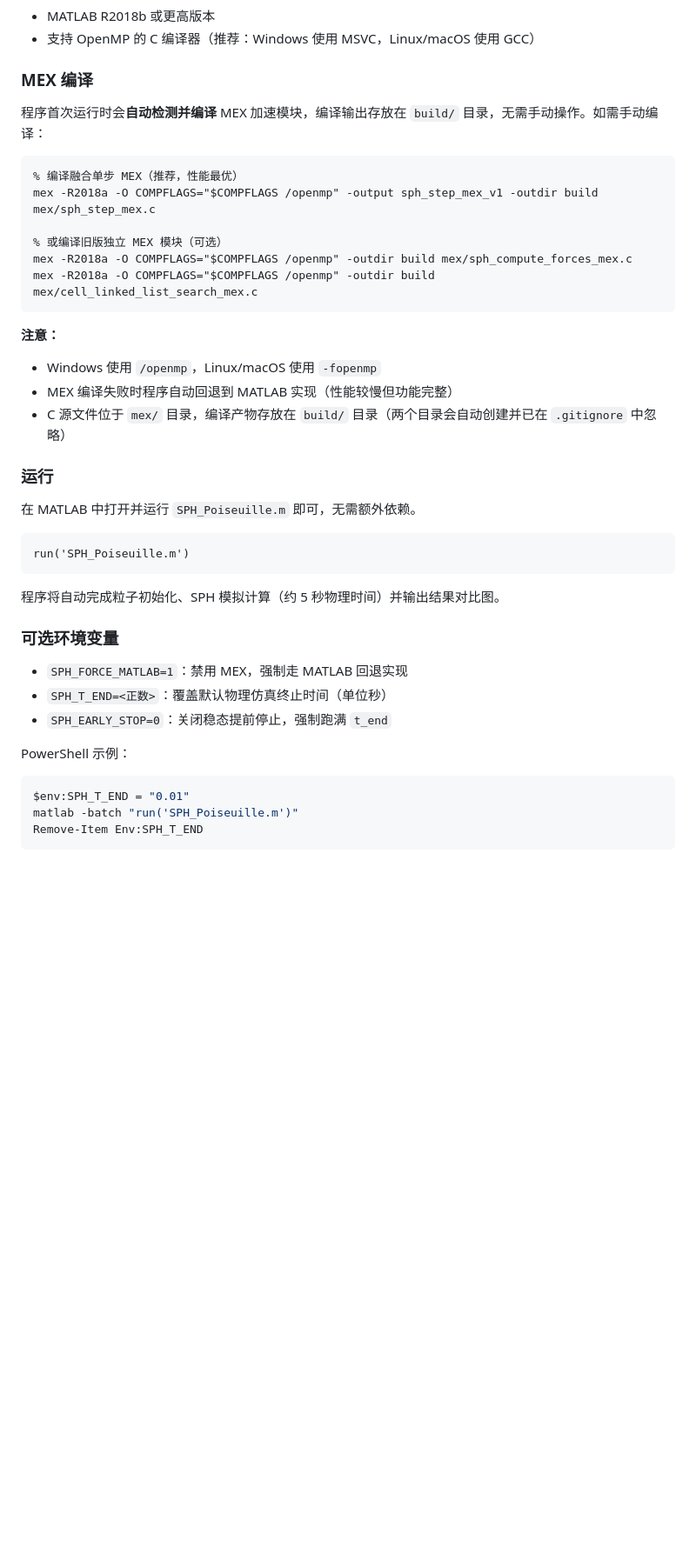
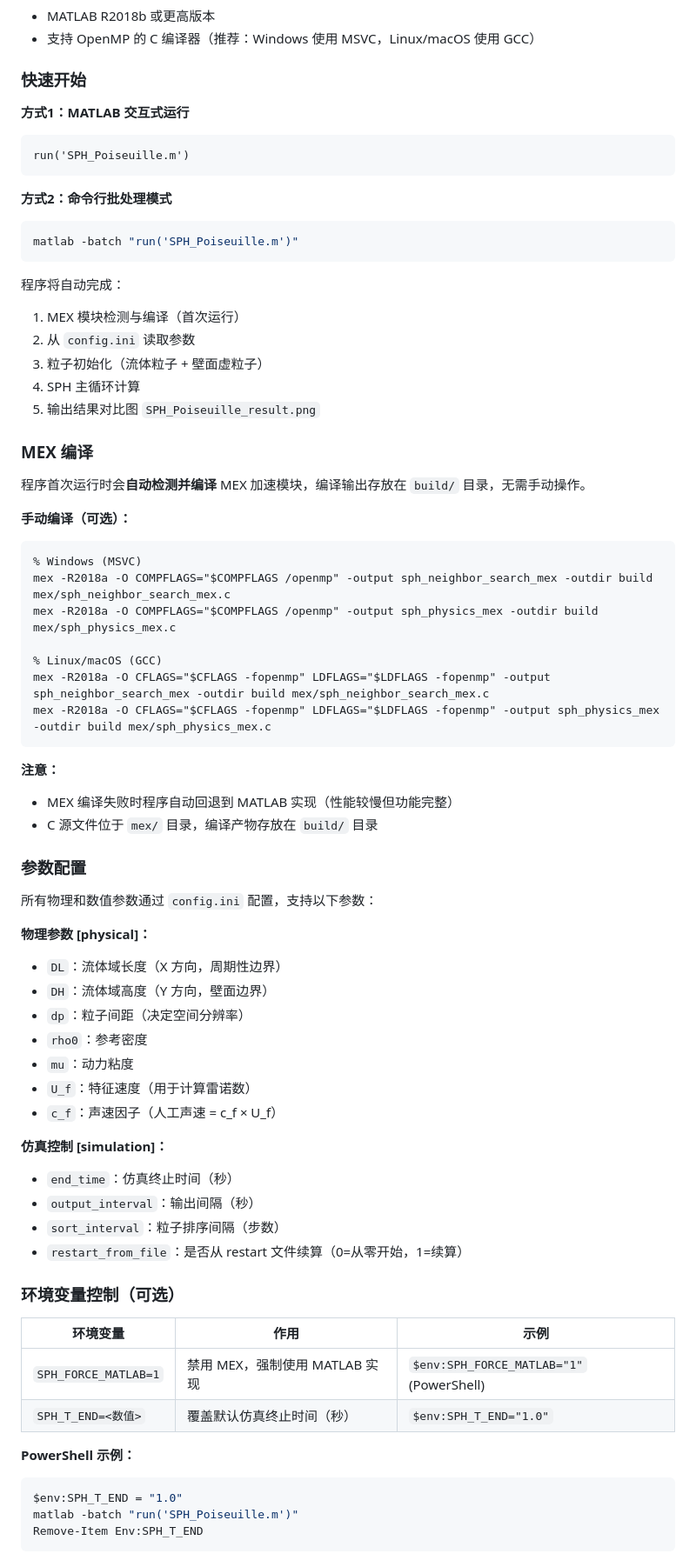
Before and after one commit to KIYOYOZU/SPH-Poiseuille-Flow, a Markdown page: README.md, the part around the change printed below. Shown: that part at 87% size. Rendered like a GitHub page; blank space fills up the shorter version.

````diff
--- a/README.md
+++ b/README.md
@@ -51,44 +64,74 @@ $$u(y) = \frac{1}{2\mu} \left|\frac{dp}{dx}\right| y(H - y)$$
 - MATLAB R2018b 或更高版本
 - 支持 OpenMP 的 C 编译器（推荐：Windows 使用 MSVC，Linux/macOS 使用 GCC）
 
-### MEX 编译
+### 快速开始
 
-程序首次运行时会**自动检测并编译** MEX 加速模块，编译输出存放在 `build/` 目录，无需手动操作。如需手动编译：
-
-```matlab
-% 编译融合单步 MEX（推荐，性能最优）
-mex -R2018a -O COMPFLAGS="$COMPFLAGS /openmp" -output sph_step_mex_v1 -outdir build mex/sph_step_mex.c
-
-% 或编译旧版独立 MEX 模块（可选）
-mex -R2018a -O COMPFLAGS="$COMPFLAGS /openmp" -outdir build mex/sph_compute_forces_mex.c
-mex -R2018a -O COMPFLAGS="$COMPFLAGS /openmp" -outdir build mex/cell_linked_list_search_mex.c
-```
-
-**注意：**
-- Windows 使用 `/openmp`，Linux/macOS 使用 `-fopenmp`
-- MEX 编译失败时程序自动回退到 MATLAB 实现（性能较慢但功能完整）
-- C 源文件位于 `mex/` 目录，编译产物存放在 `build/` 目录（两个目录会自动创建并已在 `.gitignore` 中忽略）
-
-### 运行
-
-在 MATLAB 中打开并运行 `SPH_Poiseuille.m` 即可，无需额外依赖。
-
+**方式1：MATLAB 交互式运行**
 ```matlab
 run('SPH_Poiseuille.m')
 ```
 
-程序将自动完成粒子初始化、SPH 模拟计算（约 5 秒物理时间）并输出结果对比图。
+**方式2：命令行批处理模式**
+```bash
+matlab -batch "run('SPH_Poiseuille.m')"
+```
 
-### 可选环境变量
+程序将自动完成：
+1. MEX 模块检测与编译（首次运行）
+2. 从 `config.ini` 读取参数
+3. 粒子初始化（流体粒子 + 壁面虚粒子）
+4. SPH 主循环计算
+5. 输出结果对比图 `SPH_Poiseuille_result.png`
 
-- `SPH_FORCE_MATLAB=1`：禁用 MEX，强制走 MATLAB 回退实现
-- `SPH_T_END=<正数>`：覆盖默认物理仿真终止时间（单位秒）
-- `SPH_EARLY_STOP=0`：关闭稳态提前停止，强制跑满 `t_end`
+### MEX 编译
 
-PowerShell 示例：
+程序首次运行时会**自动检测并编译** MEX 加速模块，编译输出存放在 `build/` 目录，无需手动操作。
 
+**手动编译（可选）：**
+
+```matlab
+% Windows (MSVC)
+mex -R2018a -O COMPFLAGS="$COMPFLAGS /openmp" -output sph_neighbor_search_mex -outdir build mex/sph_neighbor_search_mex.c
+mex -R2018a -O COMPFLAGS="$COMPFLAGS /openmp" -output sph_physics_mex -outdir build mex/sph_physics_mex.c
+
+% Linux/macOS (GCC)
+mex -R2018a -O CFLAGS="$CFLAGS -fopenmp" LDFLAGS="$LDFLAGS -fopenmp" -output sph_neighbor_search_mex -outdir build mex/sph_neighbor_search_mex.c
+mex -R2018a -O CFLAGS="$CFLAGS -fopenmp" LDFLAGS="$LDFLAGS -fopenmp" -output sph_physics_mex -outdir build mex/sph_physics_mex.c
+```
+
+**注意：**
+- MEX 编译失败时程序自动回退到 MATLAB 实现（性能较慢但功能完整）
+- C 源文件位于 `mex/` 目录，编译产物存放在 `build/` 目录
+
+### 参数配置
+
+所有物理和数值参数通过 `config.ini` 配置，支持以下参数：
+
+**物理参数 [physical]：**
+- `DL`：流体域长度（X 方向，周期性边界）
+- `DH`：流体域高度（Y 方向，壁面边界）
+- `dp`：粒子间距（决定空间分辨率）
+- `rho0`：参考密度
+- `mu`：动力粘度
+- `U_f`：特征速度（用于计算雷诺数）
+- `c_f`：声速因子（人工声速 = c_f × U_f）
+
+**仿真控制 [simulation]：**
+- `end_time`：仿真终止时间（秒）
+- `output_interval`：输出间隔（秒）
+- `sort_interval`：粒子排序间隔（步数）
+- `restart_from_file`：是否从 restart 文件续算（0=从零开始，1=续算）
+
+### 环境变量控制（可选）
+
+| 环境变量 | 作用 | 示例 |
+|---------|------|------|
+| `SPH_FORCE_MATLAB=1` | 禁用 MEX，强制使用 MATLAB 实现 | `$env:SPH_FORCE_MATLAB="1"` (PowerShell) |
+| `SPH_T_END=<数值>` | 覆盖默认仿真终止时间（秒） | `$env:SPH_T_END="1.0"` |
+
+**PowerShell 示例：**
 ```powershell
-$env:SPH_T_END = "0.01"
+$env:SPH_T_END = "1.0"
 matlab -batch "run('SPH_Poiseuille.m')"
 Remove-Item Env:SPH_T_END
 ```
````
Also changed, not shown: other parts of README.md (+92 -28 lines), SPH_Poiseuille_result.png, 4 other files.
